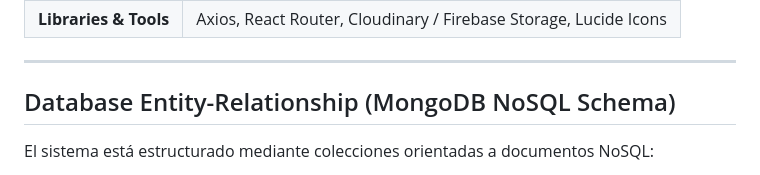
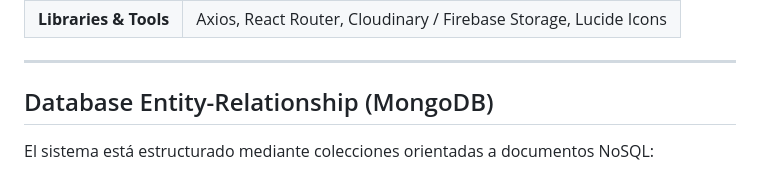
Before and after one commit to box1618/Proyecto-final---Portafolio, a Markdown page: README.md, the part around the change. Drawn GitHub-style.

Commit message:
Revise Database Entity-Relationship section title
Updated the title of the Database Entity-Relationship section in the README to remove 'NoSQL Schema'.

```diff
--- a/README.md
+++ b/README.md
@@ -20,7 +20,7 @@ Publicar y organizar obras artísticas en redes sociales tradicionales suele lim
 
 ---
 
-## Database Entity-Relationship (MongoDB NoSQL Schema)
+## Database Entity-Relationship (MongoDB)
 El sistema está estructurado mediante colecciones orientadas a documentos NoSQL:
 * **`USERS`**: Almacena perfiles de clientes y del artista administrador (`role`, `email`, contraseña encriptada).
 * **`CATEGORIES`**: Clasifica los estilos técnicos del arte (ej. *Digital Illustration*, *Traditional Painting*).
```
